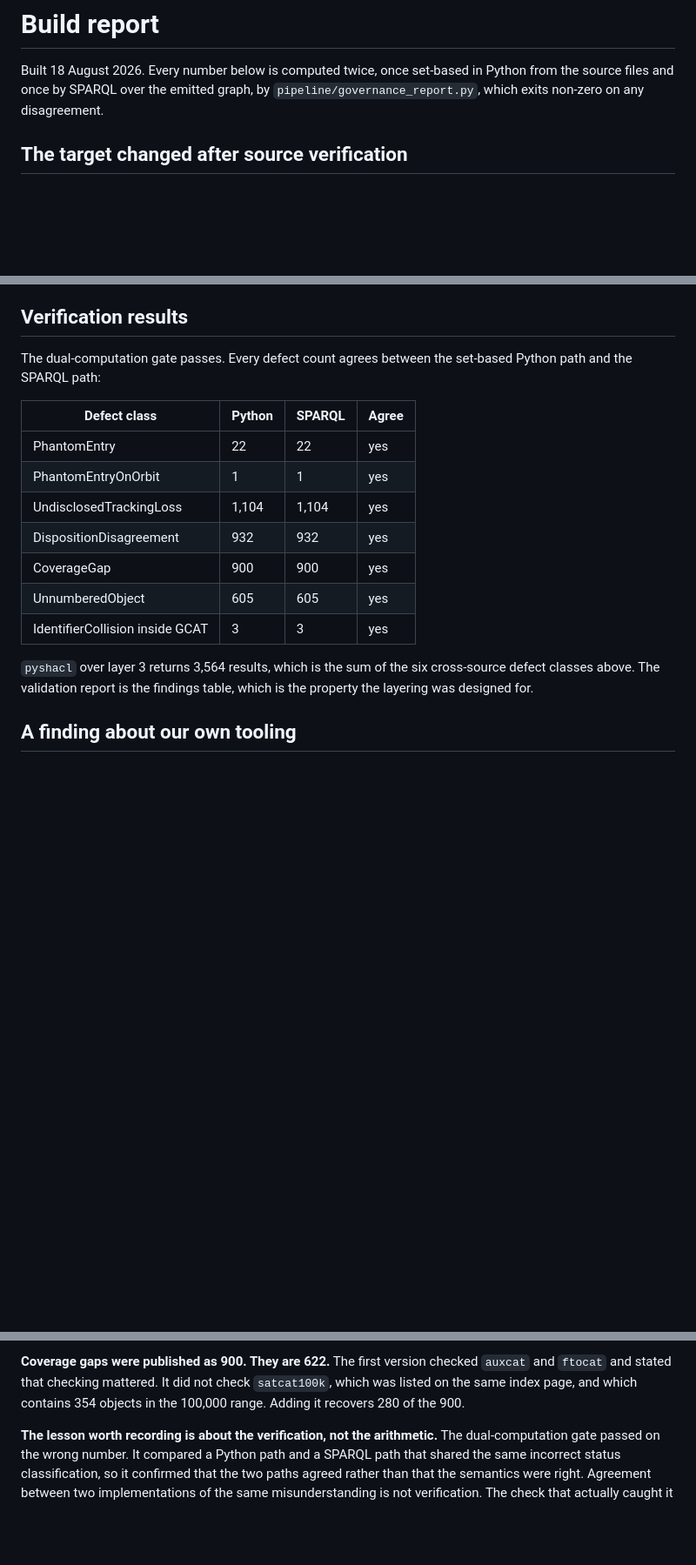
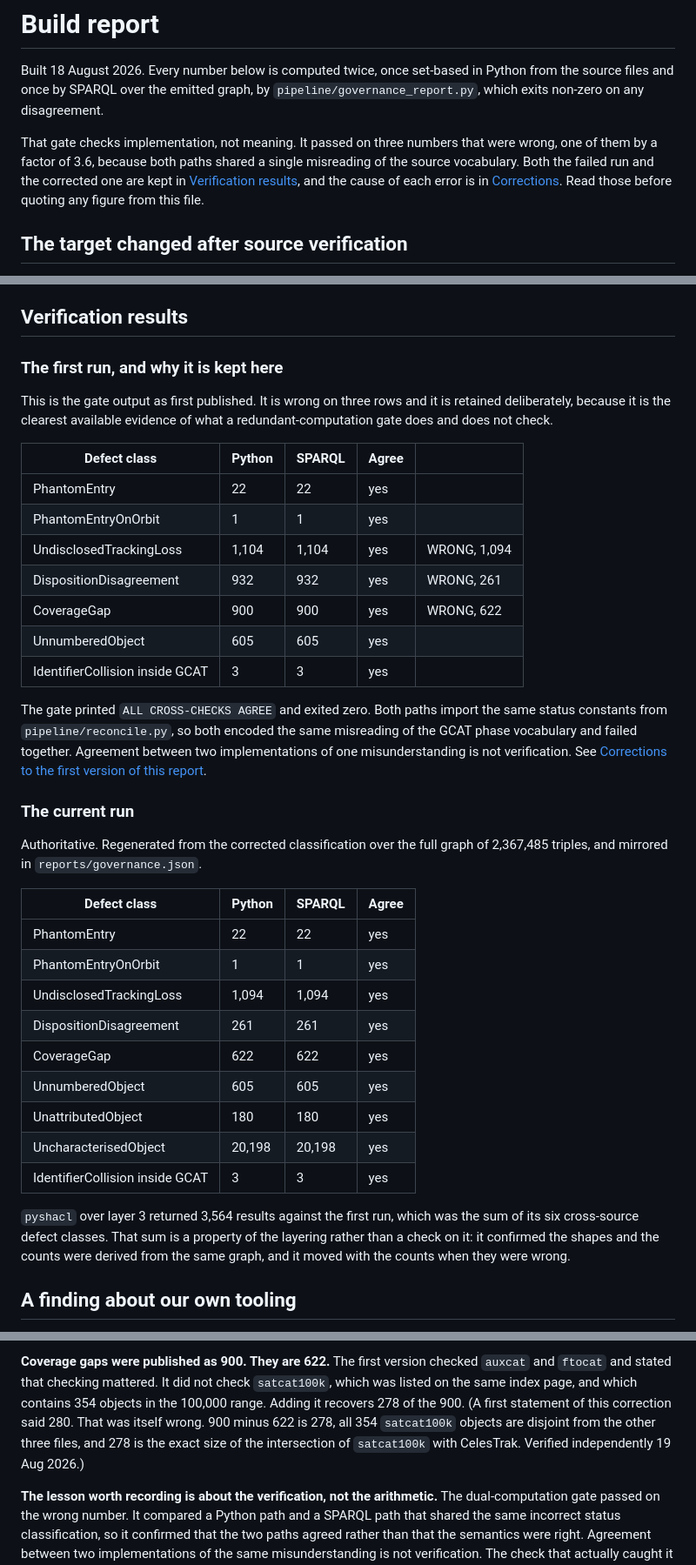
Before and after one commit to fabio-rovai/space-object-register-ontology, a Markdown page: BUILD_REPORT.md, 3 parts joined by grey strips. Shown at 87% size. GitHub-like rendering; blank space fills up the shorter version.

Commit message:
Mark superseded first-publication figures inline in BUILD_REPORT
The 18 Aug correction pass annotated findings 3, 4 and 5 with their
corrected values and pointed every reader at the Corrections section
before quoting figures. Written 18 Aug, committed now.

Co-Authored-By: Claude Fable 5 <noreply@anthropic.com>

```diff
--- a/BUILD_REPORT.md
+++ b/BUILD_REPORT.md
@@ -3,6 +3,13 @@
 Built 18 August 2026. Every number below is computed twice, once set-based in
 Python from the source files and once by SPARQL over the emitted graph, by
 `pipeline/governance_report.py`, which exits non-zero on any disagreement.
+
+That gate checks implementation, not meaning. It passed on three numbers that
+were wrong, one of them by a factor of 3.6, because both paths shared a single
+misreading of the source vocabulary. Both the failed run and the corrected one
+are kept in [Verification results](#verification-results), and the cause of each
+error is in [Corrections](#corrections-to-the-first-version-of-this-report).
+Read those before quoting any figure from this file.
 
 ## The target changed after source verification
 
@@ -144,22 +169,49 @@ recorded as a disagreement, not as an error in one of them.
 
 ## Verification results
 
-The dual-computation gate passes. Every defect count agrees between the
-set-based Python path and the SPARQL path:
+### The first run, and why it is kept here
+
+This is the gate output as first published. It is wrong on three rows and it is
+retained deliberately, because it is the clearest available evidence of what a
+redundant-computation gate does and does not check.
+
+| Defect class | Python | SPARQL | Agree | |
+|---|---|---|---|---|
+| PhantomEntry | 22 | 22 | yes | |
+| PhantomEntryOnOrbit | 1 | 1 | yes | |
+| UndisclosedTrackingLoss | 1,104 | 1,104 | yes | WRONG, 1,094 |
+| DispositionDisagreement | 932 | 932 | yes | WRONG, 261 |
+| CoverageGap | 900 | 900 | yes | WRONG, 622 |
+| UnnumberedObject | 605 | 605 | yes | |
+| IdentifierCollision inside GCAT | 3 | 3 | yes | |
+
+The gate printed `ALL CROSS-CHECKS AGREE` and exited zero. Both paths import the
+same status constants from `pipeline/reconcile.py`, so both encoded the same
+misreading of the GCAT phase vocabulary and failed together. Agreement between
+two implementations of one misunderstanding is not verification. See
+[Corrections to the first version of this report](#corrections-to-the-first-version-of-this-report).
+
+### The current run
+
+Authoritative. Regenerated from the corrected classification over the full graph
+of 2,367,485 triples, and mirrored in `reports/governance.json`.
 
 | Defect class | Python | SPARQL | Agree |
 |---|---|---|---|
 | PhantomEntry | 22 | 22 | yes |
 | PhantomEntryOnOrbit | 1 | 1 | yes |
-| UndisclosedTrackingLoss | 1,104 | 1,104 | yes |
-| DispositionDisagreement | 932 | 932 | yes |
-| CoverageGap | 900 | 900 | yes |
+| UndisclosedTrackingLoss | 1,094 | 1,094 | yes |
+| DispositionDisagreement | 261 | 261 | yes |
+| CoverageGap | 622 | 622 | yes |
 | UnnumberedObject | 605 | 605 | yes |
+| UnattributedObject | 180 | 180 | yes |
+| UncharacterisedObject | 20,198 | 20,198 | yes |
 | IdentifierCollision inside GCAT | 3 | 3 | yes |
 
-`pyshacl` over layer 3 returns 3,564 results, which is the sum of the six
-cross-source defect classes above. The validation report is the findings table,
-which is the property the layering was designed for.
+`pyshacl` over layer 3 returned 3,564 results against the first run, which was
+the sum of its six cross-source defect classes. That sum is a property of the
+layering rather than a check on it: it confirmed the shapes and the counts were
+derived from the same graph, and it moved with the counts when they were wrong.
 
 ## A finding about our own tooling
 
@@ -222,7 +274,10 @@ the landing, and the two records are consistent.
 **Coverage gaps were published as 900. They are 622.** The first version checked
 `auxcat` and `ftocat` and stated that checking mattered. It did not check
 `satcat100k`, which was listed on the same index page, and which contains 354
-objects in the 100,000 range. Adding it recovers 280 of the 900.
+objects in the 100,000 range. Adding it recovers 278 of the 900. (A first statement of
+this correction said 280. That was itself wrong. 900 minus 622 is 278, all 354
+`satcat100k` objects are disjoint from the other three files, and 278 is the exact size
+of the intersection of `satcat100k` with CelesTrak. Verified independently 19 Aug 2026.)
 
 **The lesson worth recording is about the verification, not the arithmetic.** The
 dual-computation gate passed on the wrong number. It compared a Python path and a
```
Also changed, not shown: other parts of BUILD_REPORT.md (+23 -5 lines).
